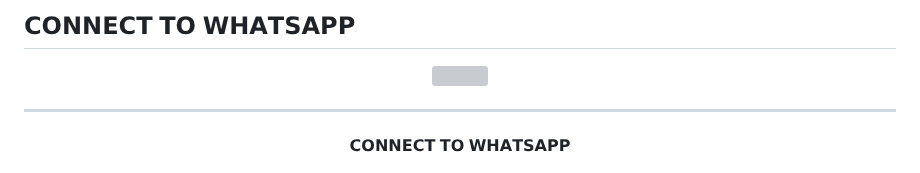
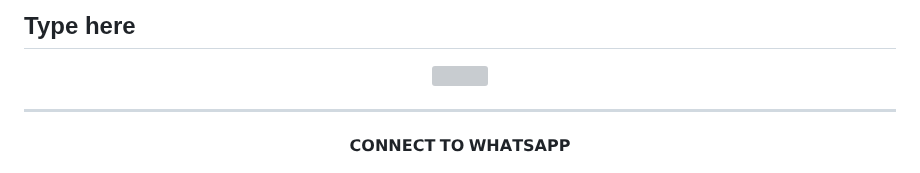
Before and after one commit to vishwamihi/BhashiMD, a Markdown page: README.md, the part around one of its changes. GitHub-like rendering; grey boxes are pictures that could not be loaded.

```diff
--- a/README.md
+++ b/README.md
@@ -1,6 +1,6 @@
 </p> <p align="center">
 
-## 𝗖𝗢𝗡𝗡𝗘𝗖𝗧 𝗧𝗢 𝗪𝗛𝗔𝗧𝗦𝗔𝗣𝗣
+## Type here
 
 
 
```
Also changed, not shown: other parts of README.md (+0 -4 lines).
